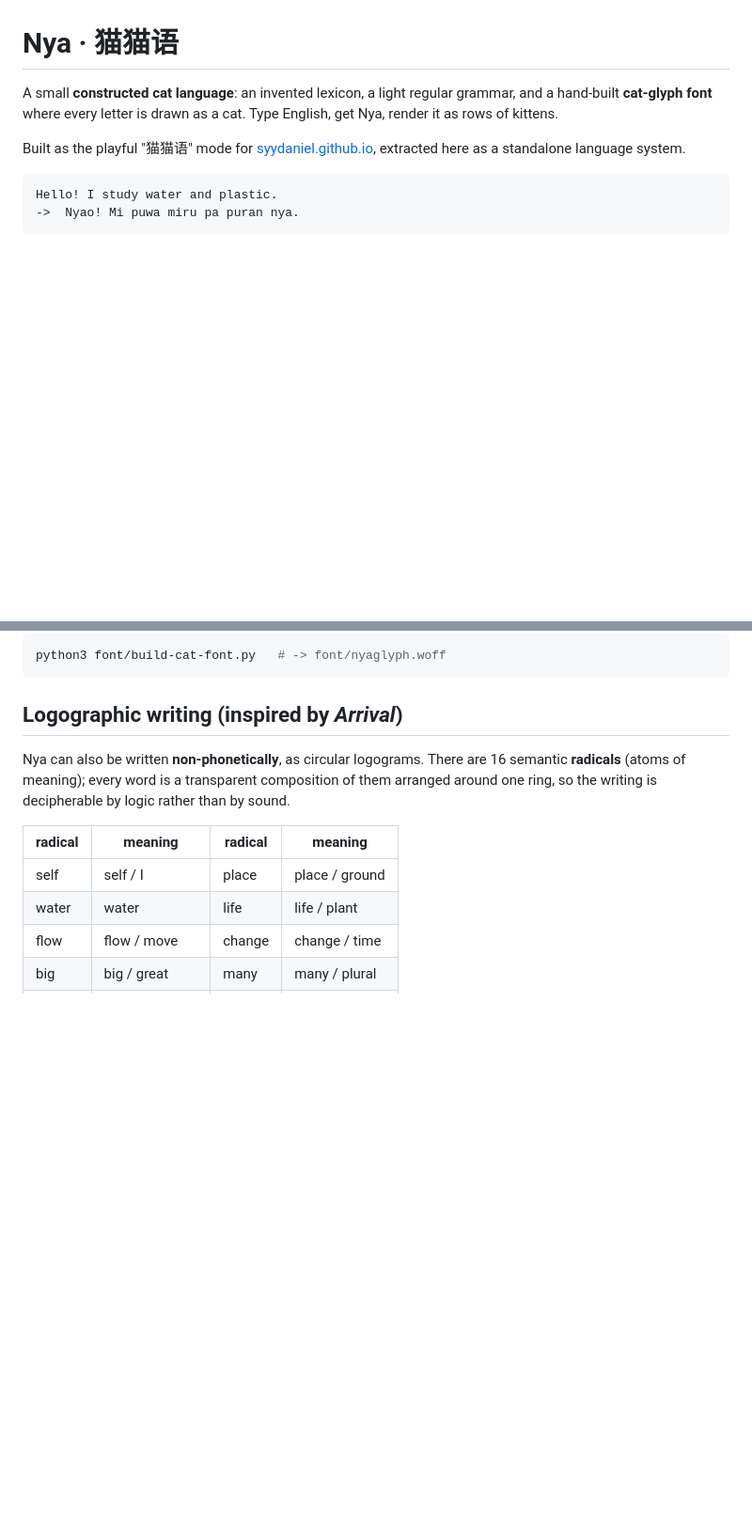
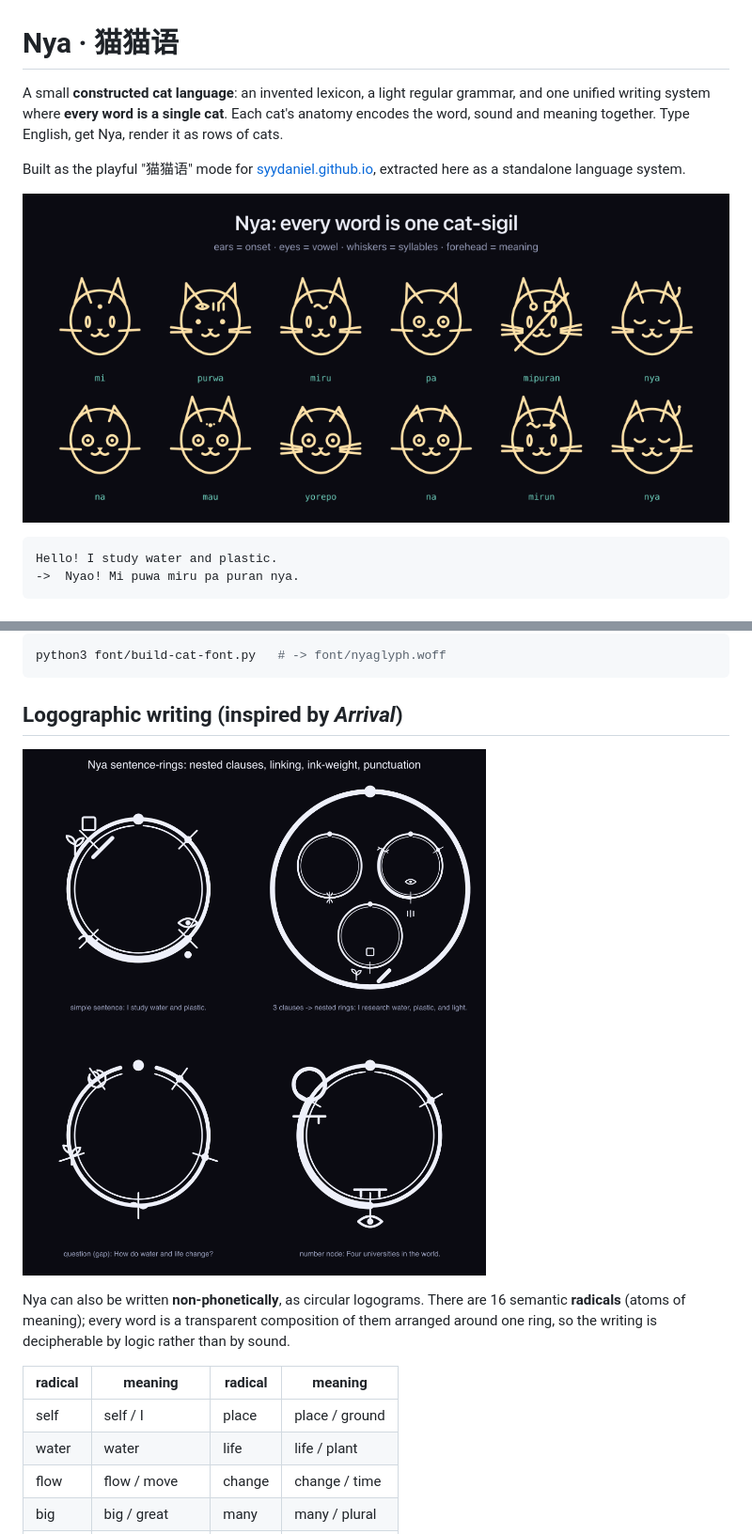
Before and after one commit to syydaniel/nyalang, a Markdown page: README.md, 2 parts joined by grey strips. Shown at 94% size. Rendered like a GitHub page; pictures changed too: demo/preview-sigils.png (added); blank space fills up the shorter version.

Commit message:
README: showcase the cat-sigil script (preview-sigils.png)
The repo's preview images still pictured only the old Arrival rings, so the
landing view did not match the website. Add a cat-sigil preview (every word a
cat, with romanized labels) and lead the README with the unified framing; keep
the ring previews under the logographic section as the alternate form.

Co-Authored-By: Claude Opus 4.8 (1M context) <noreply@anthropic.com>

````diff
--- a/README.md
+++ b/README.md
@@ -1,11 +1,14 @@
 # Nya · 猫猫语
 
 A small **constructed cat language**: an invented lexicon, a light regular
-grammar, and a hand-built **cat-glyph font** where every letter is drawn as a
-cat. Type English, get Nya, render it as rows of kittens.
+grammar, and one unified writing system where **every word is a single cat**.
+Each cat's anatomy encodes the word, sound and meaning together. Type English,
+get Nya, render it as rows of cats.
 
 Built as the playful "猫猫语" mode for [syydaniel.github.io](https://syydaniel.github.io),
 extracted here as a standalone language system.
+
+![Nya: every word is one cat-sigil](demo/preview-sigils.png)
 
 ```
 Hello! I study water and plastic.
@@ -69,6 +72,8 @@ python3 font/build-cat-font.py   # -> font/nyaglyph.woff
 ```
 
 ## Logographic writing (inspired by *Arrival*)
+
+![Nya sentence-rings: nested clauses, linking strokes, ink-weight](demo/preview-rings.png)
 
 Nya can also be written **non-phonetically**, as circular logograms. There are
 16 semantic **radicals** (atoms of meaning); every word is a transparent
````
